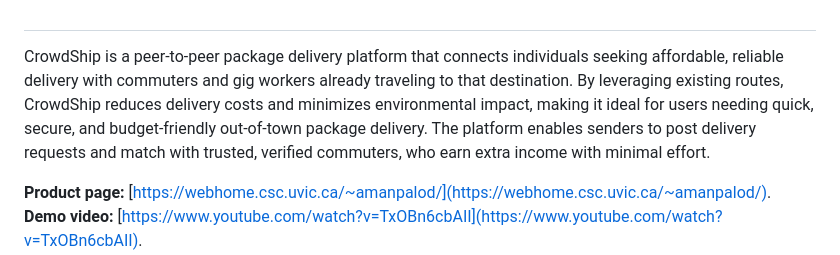
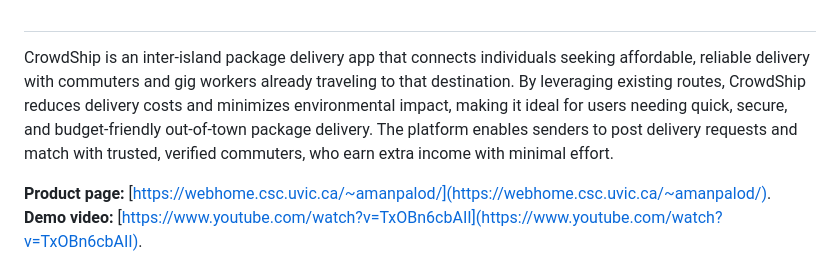
Before and after one commit to palodaman/crowdship, a Markdown page: README.md, the part around the change. Rendered like a GitHub page.

```diff
--- a/README.md
+++ b/README.md
@@ -4,7 +4,7 @@
 
 #
 
-CrowdShip is a peer-to-peer package delivery platform that connects individuals seeking affordable, reliable delivery with commuters and gig workers already traveling to that destination. By leveraging existing routes, CrowdShip reduces delivery costs and minimizes environmental impact, making it ideal for users needing quick, secure, and budget-friendly out-of-town package delivery. The platform enables senders to post delivery requests and match with trusted, verified commuters, who earn extra income with minimal effort.
+CrowdShip is an inter-island package delivery app that connects individuals seeking affordable, reliable delivery with commuters and gig workers already traveling to that destination. By leveraging existing routes, CrowdShip reduces delivery costs and minimizes environmental impact, making it ideal for users needing quick, secure, and budget-friendly out-of-town package delivery. The platform enables senders to post delivery requests and match with trusted, verified commuters, who earn extra income with minimal effort.
 
 **Product page:** [https://webhome.csc.uvic.ca/~amanpalod/](https://webhome.csc.uvic.ca/~amanpalod/).
 **Demo video:** [https://www.youtube.com/watch?v=TxOBn6cbAII](https://www.youtube.com/watch?v=TxOBn6cbAII).
```
